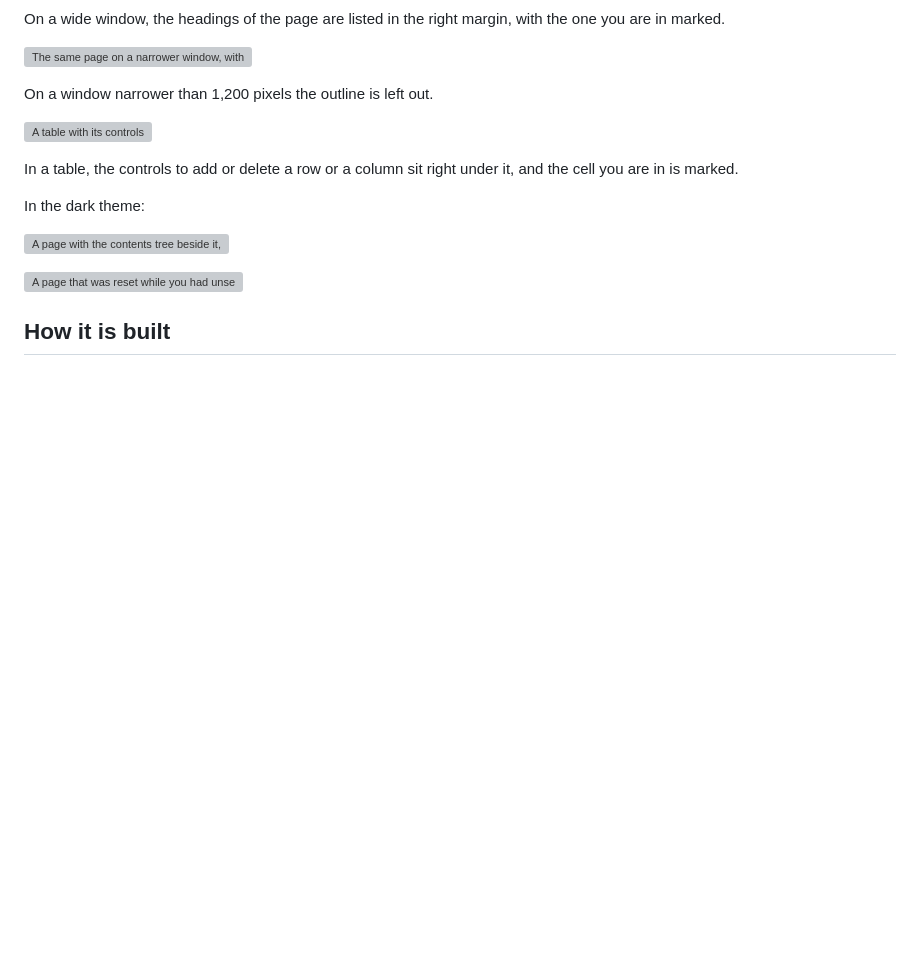
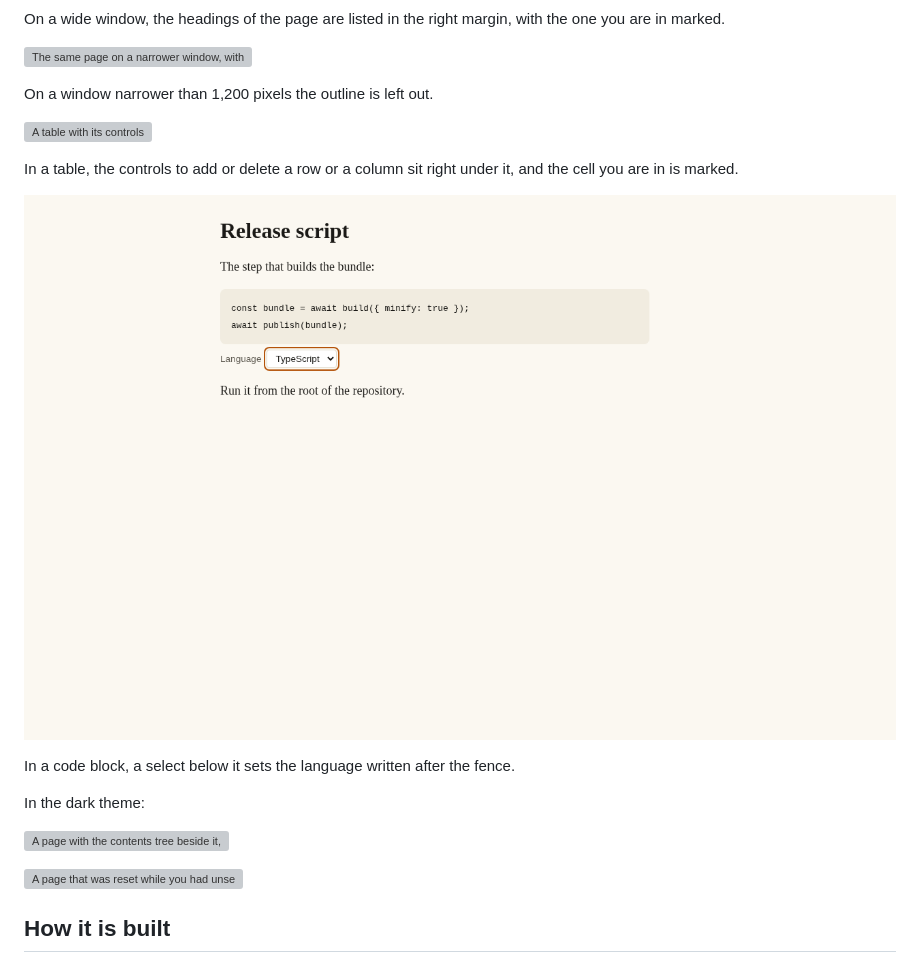
Before and after one commit to tektum/grimoire, a Markdown page: README.md, the part around the change. GitHub-like rendering; pictures changed too: docs/screenshots/m6-t05a/code-language-light.png (added); blank space fills up the shorter version; grey boxes are pictures that could not be loaded.

Commit message:
docs: the language picker in What it looks like; its shots

```diff
--- a/README.md
+++ b/README.md
@@ -160,6 +160,10 @@ On a window narrower than 1,200 pixels the outline is left out.
 
 In a table, the controls to add or delete a row or a column sit right under it, and the cell you are in is marked.
 
+![The language picker of a code block](docs/screenshots/m6-t05a/code-language-light.png)
+
+In a code block, a select below it sets the language written after the fence.
+
 In the dark theme:
 
 ![A page with the contents tree beside it, dark theme](docs/screenshots/m6-t03/page-with-contents-dark.png)
```
Also changed, not shown: docs/screenshots/m6-t05a/code-language-dark.png (added).
